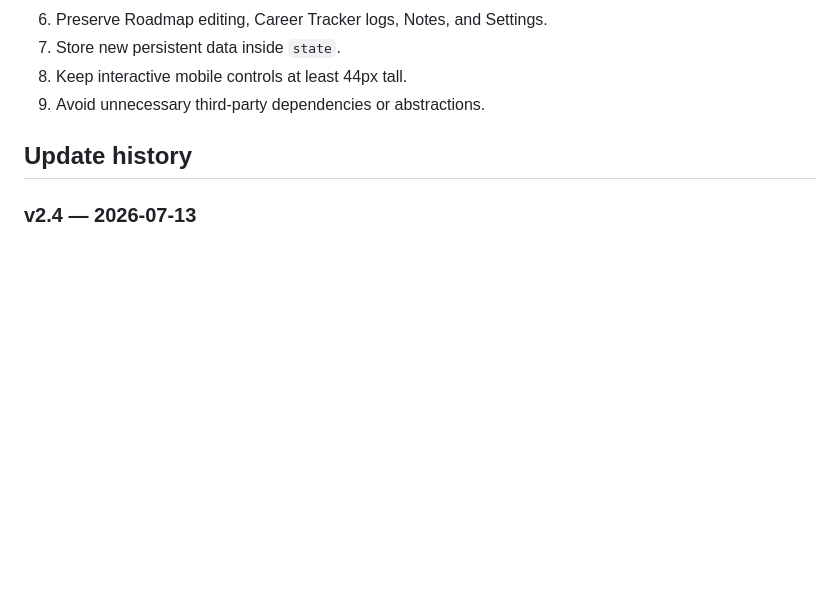
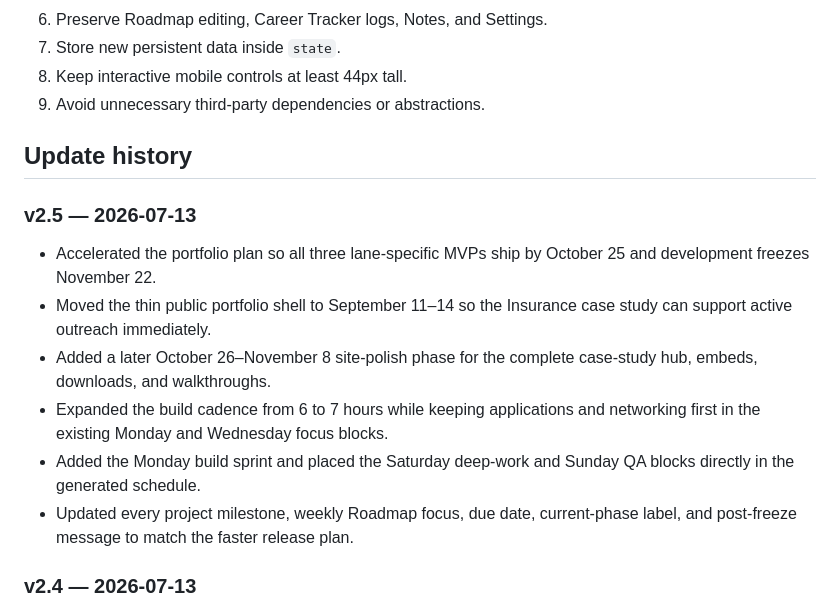
Before and after one commit to marco-yan/marco-life-dashboard, a Markdown page: README.md, the part around one of its changes. GitHub-like rendering; blank space fills up the shorter version.

```diff
--- a/README.md
+++ b/README.md
@@ -168,6 +178,15 @@ Future updates should preserve these project constraints:
 
 ## Update history
 
+### v2.5 — 2026-07-13
+
+- Accelerated the portfolio plan so all three lane-specific MVPs ship by October 25 and development freezes November 22.
+- Moved the thin public portfolio shell to September 11–14 so the Insurance case study can support active outreach immediately.
+- Added a later October 26–November 8 site-polish phase for the complete case-study hub, embeds, downloads, and walkthroughs.
+- Expanded the build cadence from 6 to 7 hours while keeping applications and networking first in the existing Monday and Wednesday focus blocks.
+- Added the Monday build sprint and placed the Saturday deep-work and Sunday QA blocks directly in the generated schedule.
+- Updated every project milestone, weekly Roadmap focus, due date, current-phase label, and post-freeze message to match the faster release plan.
+
 ### v2.4 — 2026-07-13
 
 - Added a dedicated Portfolio tab for the three lane-specific projects, shared public site, and final refinement sprint.
```
Also changed, not shown: other parts of README.md (+19 -9 lines).
